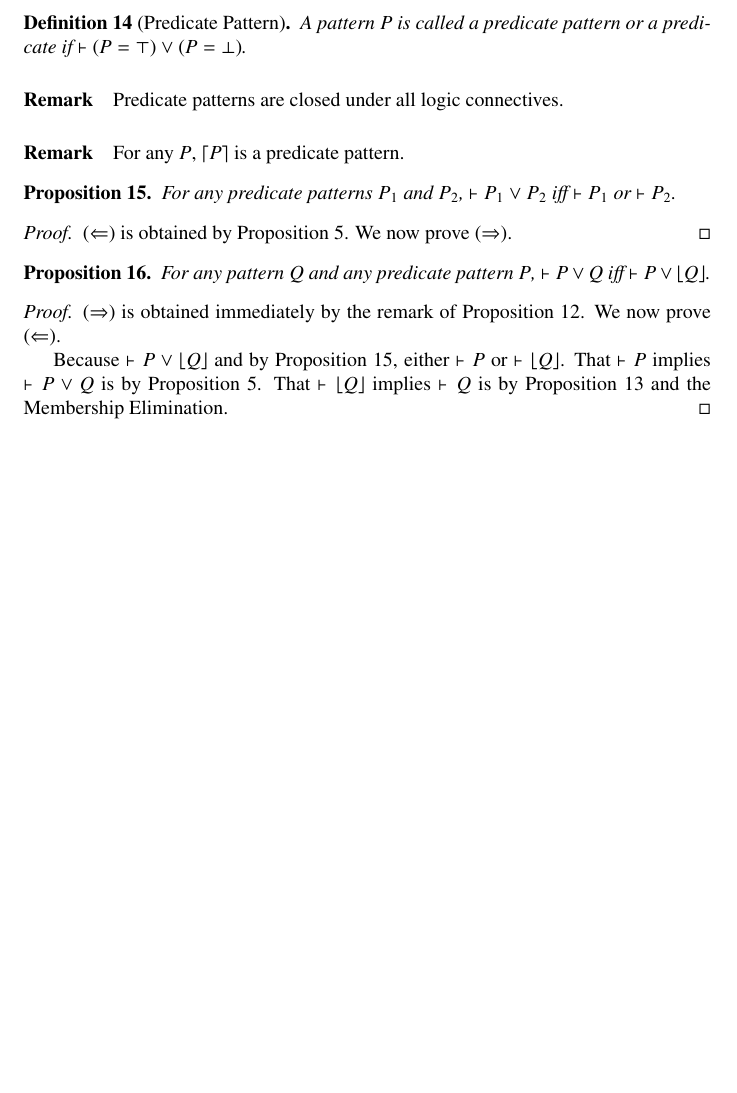
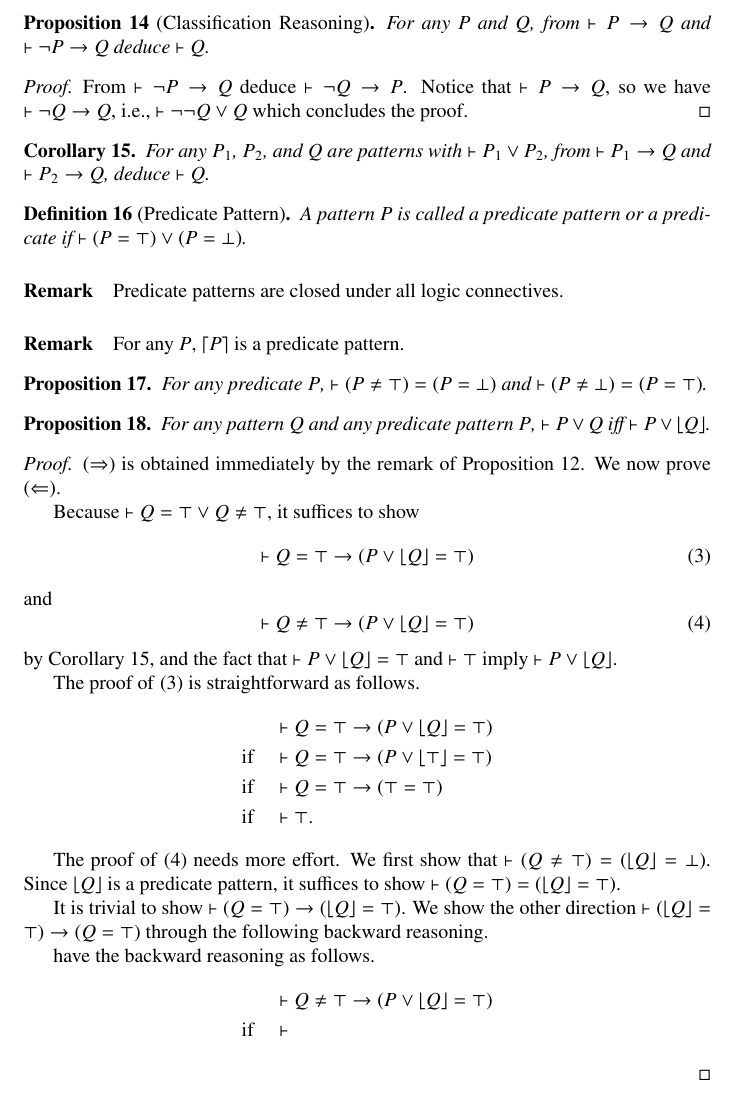
Before and after one commit to kframework/matching-logic-prover, a LaTeX document (report/main.tex): part of page 6 of 8, cut at the place of the change, the shorter picture padded with empty space. Compiled offline with pdfLaTeX.

Commit message:
add more propositions in report

```diff
--- a/report/main.tex
+++ b/report/main.tex
@@ -242,25 +242,58 @@ We proved~\eqref{eq:prop11-2}.
 
 \paragraph{Remark} From Membership Introduction and Elimination inference rules and Proposition~\ref{prop:floor}, $\vdash P$ iff $\vdash \floor*{P}$.
 
+\begin{prop}[Classification Reasoning] \label{prop:classificationreasoning}
+	For any $P$ and $Q$, from $\vdash P \to Q$ and $\vdash \neg P \to Q$ deduce $\vdash Q$.
+\end{prop}
+\begin{proof}
+	From $\vdash \neg P \to Q$ deduce $\vdash \neg Q \to P$. Notice that $\vdash P \to Q$, so we have $\vdash \neg Q \to Q$, i.e., $\vdash \neg \neg Q \vee Q$ which concludes the proof.
+\end{proof}
+\begin{cor} \label{cor:classificationreasoning}
+	For any $P_1$, $P_2$, and $Q$ are patterns with $\vdash P_1 \vee P_2$, from $\vdash P_1 \to Q$ and $\vdash P_2 \to Q$, deduce $\vdash Q$.
+\end{cor}
+
 \begin{defn}[Predicate Pattern]
 A pattern $P$ is called a predicate pattern or a predicate if $\vdash (P = \top) \vee (P = \bot)$.
 \end{defn}
 \paragraph{Remark} Predicate patterns are closed under all logic connectives.
 \paragraph{Remark} For any $P$, $\ceil*{P}$ is a predicate pattern.
-\begin{prop} \label{prop:predicateor}
-For any predicate patterns $P_1$ and $P_2$, $\vdash P_1 \vee P_2$ iff $\vdash P_1$ or $\vdash P_2$.
+
+\begin{prop} \label{prop:predicateabsorb}
+For any predicate $P$, $\vdash (P \neq \top) = (P = \bot)$ and $\vdash (P \neq \bot) = (P = \top)$.
 \end{prop}
-\begin{proof}
-($\Leftarrow$) is obtained by Proposition~\ref{prop:vee-introduction}. We now prove ($\Rightarrow$).
-\end{proof}
-
 \begin{prop} \label{prop:predicatevee}
 For any pattern $Q$ and any predicate pattern $P$, $\vdash P \vee Q$ iff $\vdash P \vee \floor*{Q}$.
 \end{prop}
 \begin{proof}
 ($\Rightarrow$) is obtained immediately by the remark of Proposition~\ref{prop:p->ceilp}. We now prove ($\Leftarrow$).
 
-Because $\vdash P \vee \floor*{Q}$ and by Proposition~\ref{prop:predicateor}, either $\vdash P$ or $\vdash \floor*{Q}$. That $\vdash P$ implies $\vdash P \vee Q$ is by Proposition~\ref{prop:vee-introduction}. That $\vdash \floor*{Q}$ implies $\vdash Q$ is by Proposition~\ref{prop:floor} and the Membership Elimination.
+Because $\vdash Q = \top \vee Q \neq \top$, it suffices to show
+\begin{equation} \label{eq:predicatevee-01}
+\vdash Q = \top \to (P \vee \floor*{Q} = \top)
+\end{equation}
+and
+\begin{equation} \label{eq:predicatevee-02}
+\vdash Q \neq \top \to (P \vee \floor*{Q} = \top)
+\end{equation}
+by Corollary~\ref{cor:classificationreasoning}, and the fact that $\vdash P \vee \floor*{Q} = \top$ and $\vdash \top$ imply $\vdash P \vee \floor*{Q}$.
+
+The proof of~\eqref{eq:predicatevee-01} is straightforward as follows.
+\begin{align*}
+&\vdash Q = \top \to (P \vee \floor*{Q} = \top) \\
+\text{if} \quad &\vdash Q = \top \to (P \vee \floor*{\top} = \top) \\
+\text{if} \quad &\vdash Q = \top \to (\top = \top) \\
+\text{if} \quad &\vdash \top.
+\end{align*}
+
+The proof of~\eqref{eq:predicatevee-02} needs more effort. We first show that $\vdash (Q \neq \top) = (\floor*{Q} = \bot)$. Since $\floor*{Q}$ is a predicate pattern, it suffices to show $\vdash (Q = \top) = (\floor*{Q} = \top)$.
+
+It is trivial to show $\vdash (Q = \top) \to (\floor*{Q} = \top)$. We show the other direction $\vdash (\floor*{Q} = \top) \to (Q = \top)$ through the following backward reasoning.
+
+have the backward reasoning as follows.
+\begin{align*}
+&\vdash Q \neq \top \to (P \vee \floor*{Q} = \top) \\
+\text{if} \quad &\vdash
+\end{align*}
 \end{proof}
 
 \begin{prop}[Deduction Theorem]
```
Also changed, not shown: report/main.pdf.
